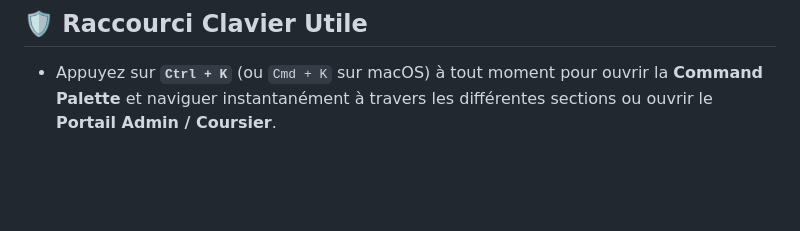
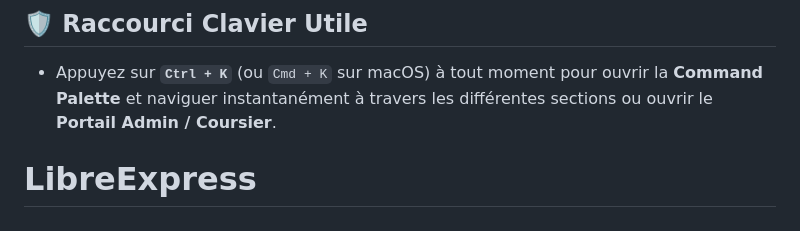
Before and after one commit to radoi5873-commits/LibreExpress, a Markdown page: README.md, the part around the change. Rendered like a GitHub page; blank space fills up the shorter version.

Commit message:
premier commit

```diff
--- a/README.md
+++ b/README.md
@@ -79,3 +79,4 @@ LibreExpress est une Progressive Web Application (PWA) monopage (SPA) haut de ga
 
 ## 🛡️ Raccourci Clavier Utile
 * Appuyez sur **`Ctrl + K`** (ou `Cmd + K` sur macOS) à tout moment pour ouvrir la **Command Palette** et naviguer instantanément à travers les différentes sections ou ouvrir le **Portail Admin / Coursier**.
+# LibreExpress
```
